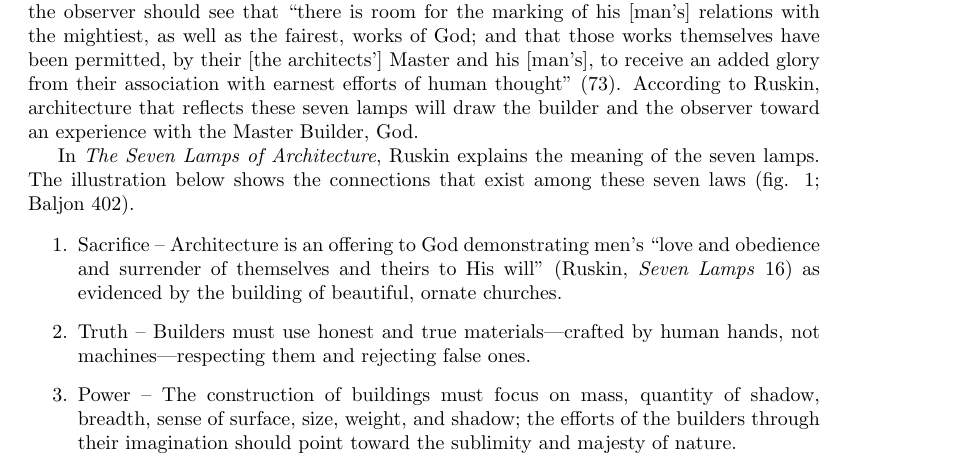
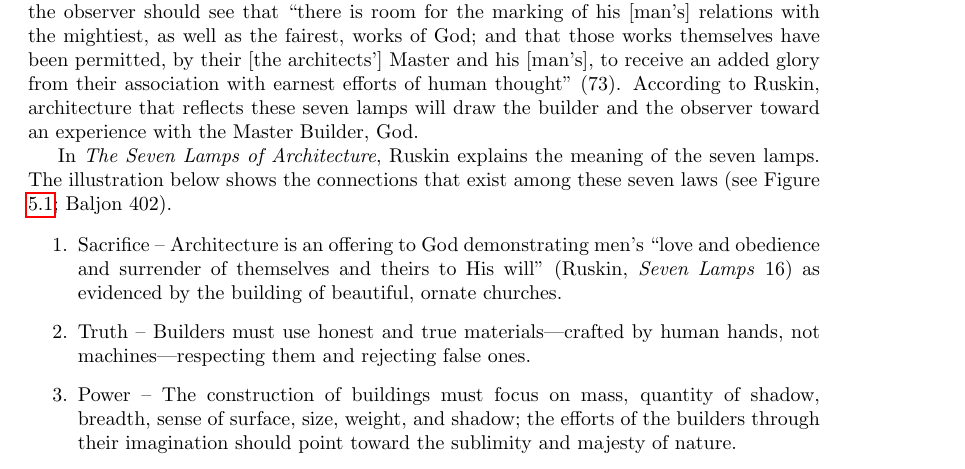
Before and after one commit to johnnyb/eandm-book, a LaTeX thesis (Book.tex, which reads Hall.tex): part of page 58 of 180, cut so that both start at the same text. Compiled offline with pdfLaTeX.

Commit message:
Add a figure reference

```diff
--- a/Hall.tex
+++ b/Hall.tex
@@ -59,7 +59,7 @@ experience with the Master Builder, God.
 
 In \textit{The Seven Lamps of Architecture}, Ruskin explains the
 meaning of the seven lamps.  The illustration below shows the
-connections that exist among these seven laws (fig. 1; Baljon 402).
+connections that exist among these seven laws (see Figure \ref{fig:lamps_conceptual}; Baljon 402).
 
 \begin{enumerate}
 \item
```
Also changed, not shown: Hall.tex (2 more changed lines).
